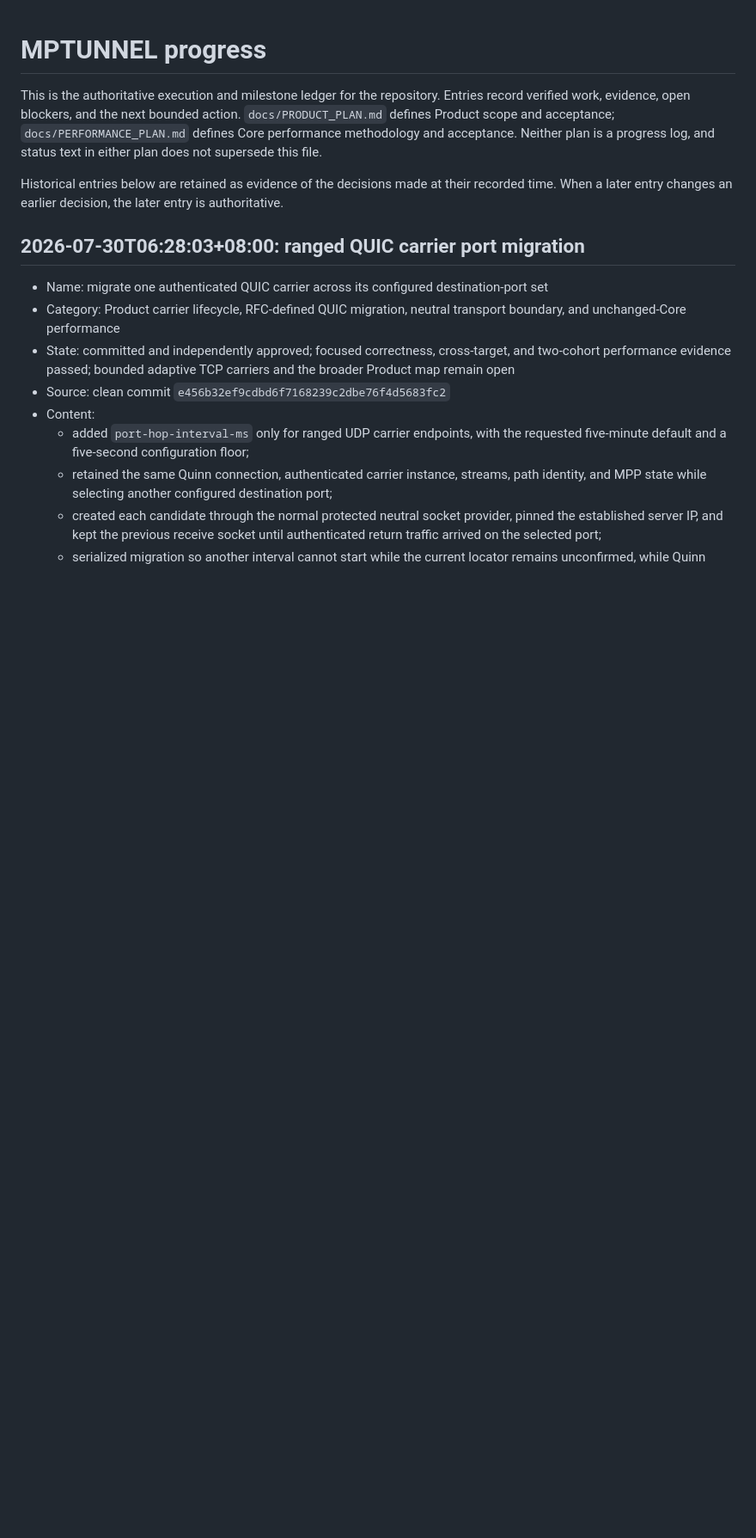
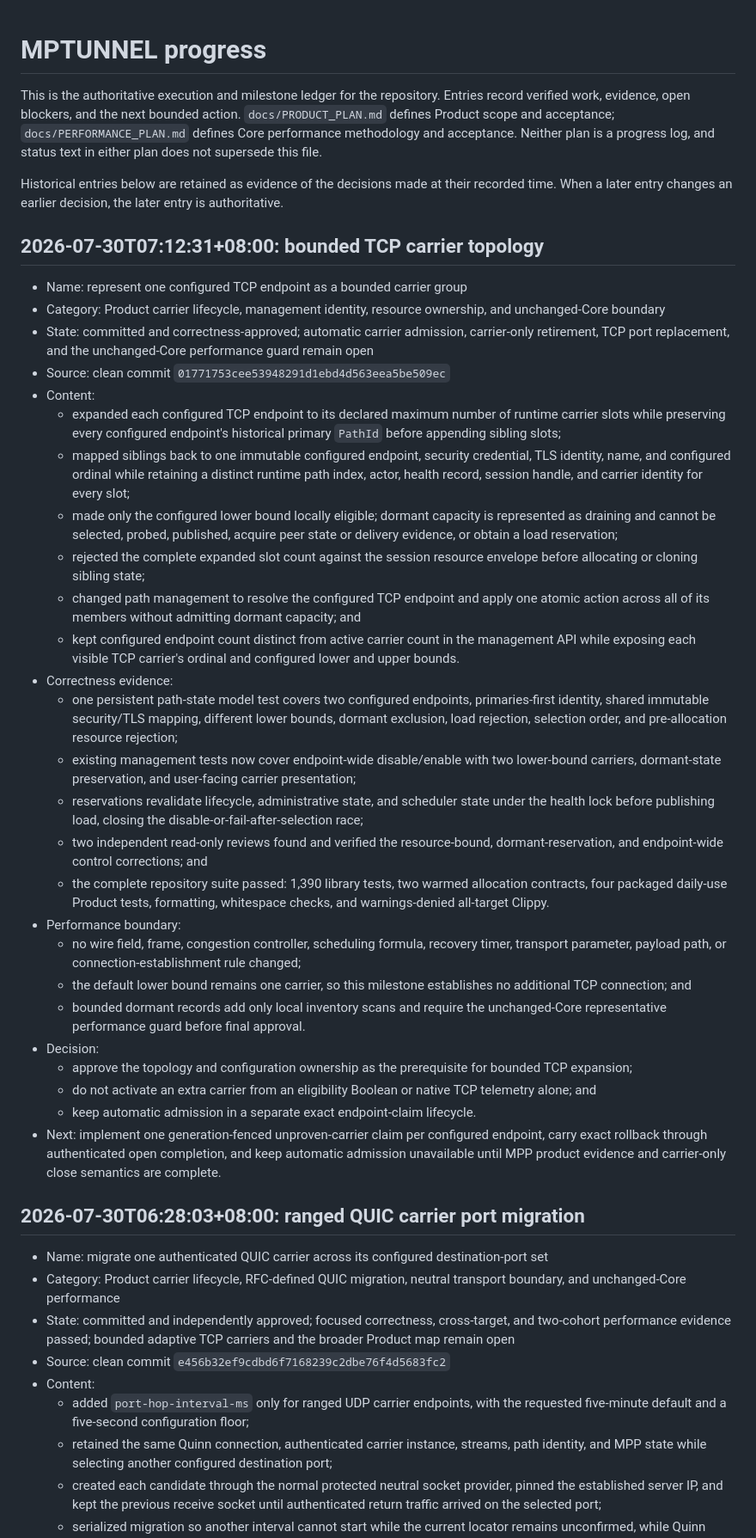
Before and after one commit to mnihyc/mptunnel, a Markdown page: PROGRESS.md, the part around the change. Shown at 86% size. Drawn GitHub-style; blank space fills up the shorter version.

Commit message:
docs: record bounded TCP topology milestone

```diff
--- a/PROGRESS.md
+++ b/PROGRESS.md
@@ -10,6 +10,69 @@ supersede this file.
 Historical entries below are retained as evidence of the decisions made at
 their recorded time. When a later entry changes an earlier decision, the later
 entry is authoritative.
+
+## 2026-07-30T07:12:31+08:00: bounded TCP carrier topology
+
+- Name: represent one configured TCP endpoint as a bounded carrier group
+- Category: Product carrier lifecycle, management identity, resource
+  ownership, and unchanged-Core boundary
+- State: committed and correctness-approved; automatic carrier admission,
+  carrier-only retirement, TCP port replacement, and the unchanged-Core
+  performance guard remain open
+- Source: clean commit `01771753cee53948291d1ebd4d563eea5be509ec`
+- Content:
+  - expanded each configured TCP endpoint to its declared maximum number of
+    runtime carrier slots while preserving every configured endpoint's
+    historical primary `PathId` before appending sibling slots;
+  - mapped siblings back to one immutable configured endpoint, security
+    credential, TLS identity, name, and configured ordinal while retaining a
+    distinct runtime path index, actor, health record, session handle, and
+    carrier identity for every slot;
+  - made only the configured lower bound locally eligible; dormant capacity is
+    represented as draining and cannot be selected, probed, published, acquire
+    peer state or delivery evidence, or obtain a load reservation;
+  - rejected the complete expanded slot count against the session resource
+    envelope before allocating or cloning sibling state;
+  - changed path management to resolve the configured TCP endpoint and apply
+    one atomic action across all of its members without admitting dormant
+    capacity; and
+  - kept configured endpoint count distinct from active carrier count in the
+    management API while exposing each visible TCP carrier's ordinal and
+    configured lower and upper bounds.
+- Correctness evidence:
+  - one persistent path-state model test covers two configured endpoints,
+    primaries-first identity, shared immutable security/TLS mapping, different
+    lower bounds, dormant exclusion, load rejection, selection order, and
+    pre-allocation resource rejection;
+  - existing management tests now cover endpoint-wide disable/enable with two
+    lower-bound carriers, dormant-state preservation, and user-facing carrier
+    presentation;
+  - reservations revalidate lifecycle, administrative state, and scheduler
+    state under the health lock before publishing load, closing the
+    disable-or-fail-after-selection race;
+  - two independent read-only reviews found and verified the resource-bound,
+    dormant-reservation, and endpoint-wide control corrections; and
+  - the complete repository suite passed: 1,390 library tests, two warmed
+    allocation contracts, four packaged daily-use Product tests, formatting,
+    whitespace checks, and warnings-denied all-target Clippy.
+- Performance boundary:
+  - no wire field, frame, congestion controller, scheduling formula, recovery
+    timer, transport parameter, payload path, or connection-establishment rule
+    changed;
+  - the default lower bound remains one carrier, so this milestone establishes
+    no additional TCP connection; and
+  - bounded dormant records add only local inventory scans and require the
+    unchanged-Core representative performance guard before final approval.
+- Decision:
+  - approve the topology and configuration ownership as the prerequisite for
+    bounded TCP expansion;
+  - do not activate an extra carrier from an eligibility Boolean or native TCP
+    telemetry alone; and
+  - keep automatic admission in a separate exact endpoint-claim lifecycle.
+- Next: implement one generation-fenced unproven-carrier claim per configured
+  endpoint, carry exact rollback through authenticated open completion, and
+  keep automatic admission unavailable until MPP product evidence and
+  carrier-only close semantics are complete.
 
 ## 2026-07-30T06:28:03+08:00: ranged QUIC carrier port migration
 
```
